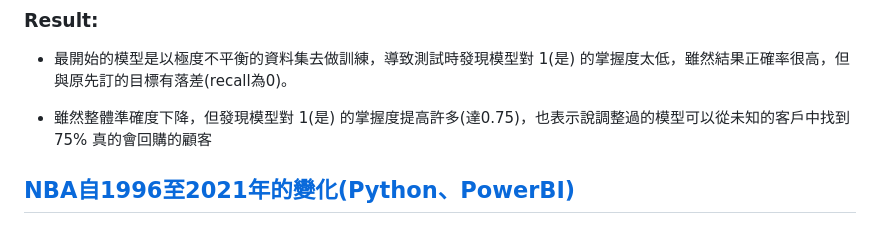
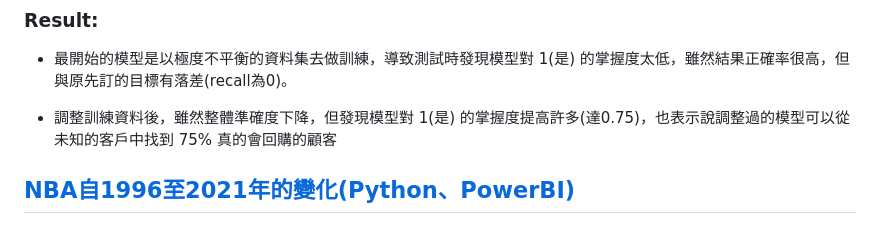
Before and after one commit to jason-28/Learning-Note, a Markdown page: README.md, the part around the change. Drawn GitHub-style.

```diff
--- a/README.md
+++ b/README.md
@@ -94,7 +94,7 @@
 
 * 最開始的模型是以極度不平衡的資料集去做訓練，導致測試時發現模型對 1(是) 的掌握度太低，雖然結果正確率很高，但與原先訂的目標有落差(recall為0)。
 
-* 雖然整體準確度下降，但發現模型對 1(是) 的掌握度提高許多(達0.75)，也表示說調整過的模型可以從未知的客戶中找到 75% 真的會回購的顧客
+* 調整訓練資料後，雖然整體準確度下降，但發現模型對 1(是) 的掌握度提高許多(達0.75)，也表示說調整過的模型可以從未知的客戶中找到 75% 真的會回購的顧客
 
 ## [NBA自1996至2021年的變化(Python、PowerBI)](https://github.com/jason-28/Learning-Note/blob/main/Python/NBA/README.md)
 
```
